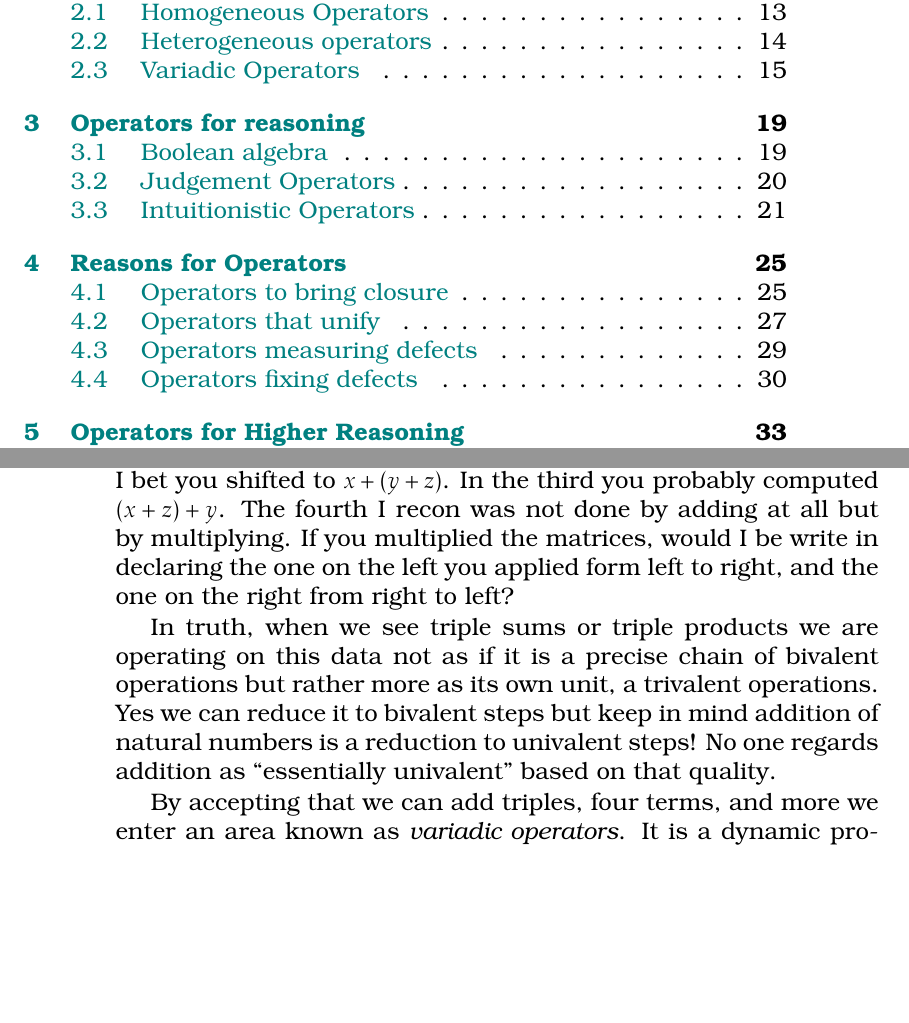
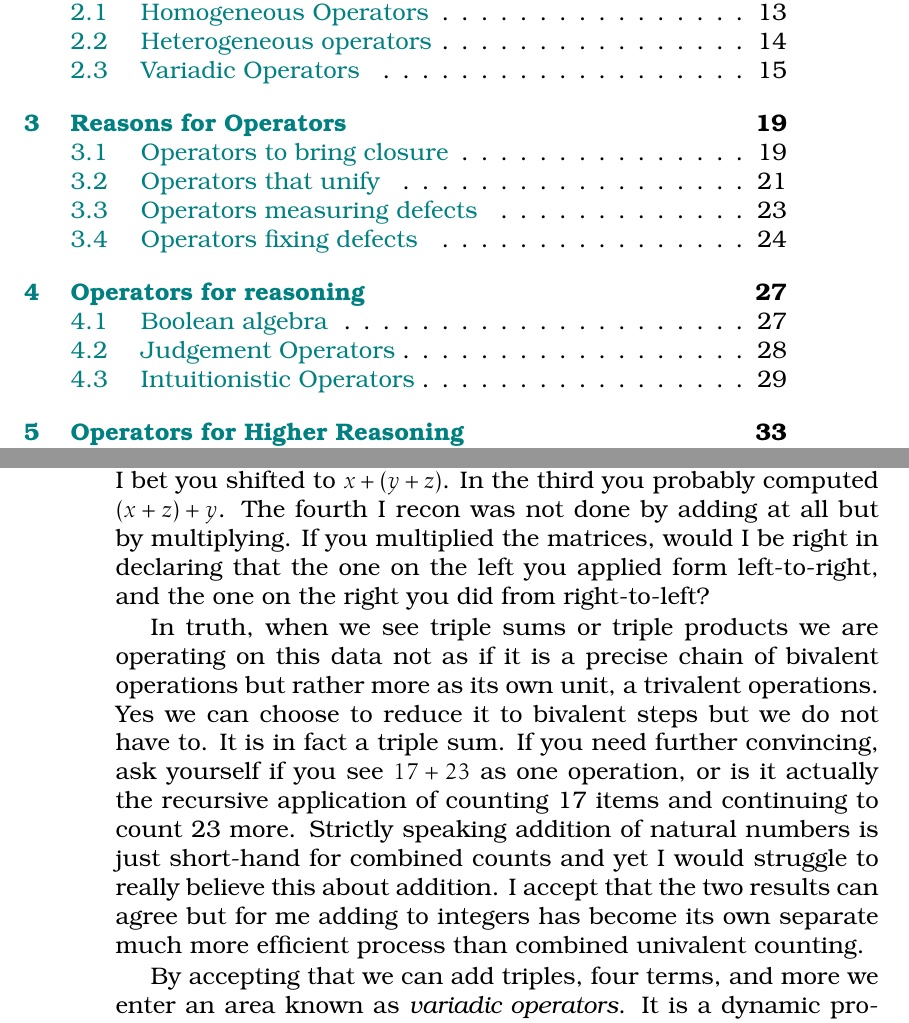
Before and after one commit to algeboy/OperatorsManual, a LaTeX thesis (OperatorsManual.tex, which reads 2-basic-ops/3-variadic.tex): two parts of pages 7 and 26 of 118, joined at a grey line, cut so that both start at the same text, the shorter picture padded with empty space. Compiled offline with pdfLaTeX.

Commit message:
nothing got done

```diff
--- a/2-basic-ops/3-variadic.tex
+++ b/2-basic-ops/3-variadic.tex
@@ -68,15 +70,20 @@ order you saw, so $(x+y)+z$ because combining 3 with 7 seemed easier.
 In the second example I bet you shifted to $x+(y+z)$.  In the third
 you probably computed $(x+z)+y$.  The fourth I recon was not done by
 adding at all but by multiplying.  If you multiplied the matrices,
-would I be write in declaring the one on the left you applied form left
-to right, and the one on the right from right to left?
+would I be right in declaring that the one on the left you applied form
+left-to-right, and the one on the right you did from right-to-left?
 
 In truth, when we see triple sums or triple products we are operating
 on this data not as if it is a precise chain of bivalent operations but
-rather more as its own unit, a trivalent operations.  Yes we can reduce
-it to bivalent steps but keep in mind addition of natural numbers is a reduction
-to univalent steps!  No one regards addition as ``essentially univalent'' based on
-that quality.
+rather more as its own unit, a trivalent operations.  Yes we can choose to reduce
+it to bivalent steps but we do not have to.  It is in fact a triple sum.
+If you need further convincing, ask yourself if you see $17+23$ as one
+operation, or is it actually the recursive application of counting
+17 items and continuing to count 23 more.  Strictly speaking addition
+of natural numbers is just short-hand for combined counts and yet I
+would struggle to really believe this about addition.  I accept that
+the two results can agree but for me adding to integers has become its
+own separate much more efficient process than combined univalent counting.
 
 By accepting that we can add triples, four terms, and more we enter
 an area known as \emph{variadic operators}.  It is a dynamic process
```
Also changed, not shown: 3-operators/index.tex (+2 -1 lines), 2-basic-ops/3-variadic.tex (8 more changed lines).
